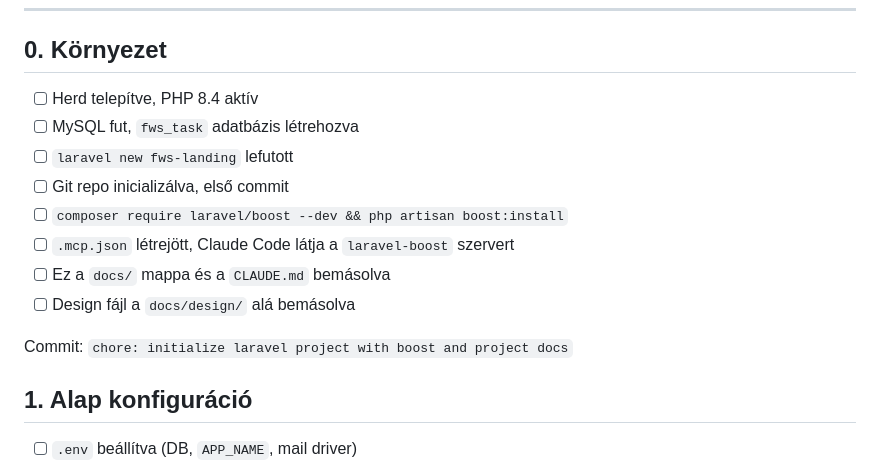
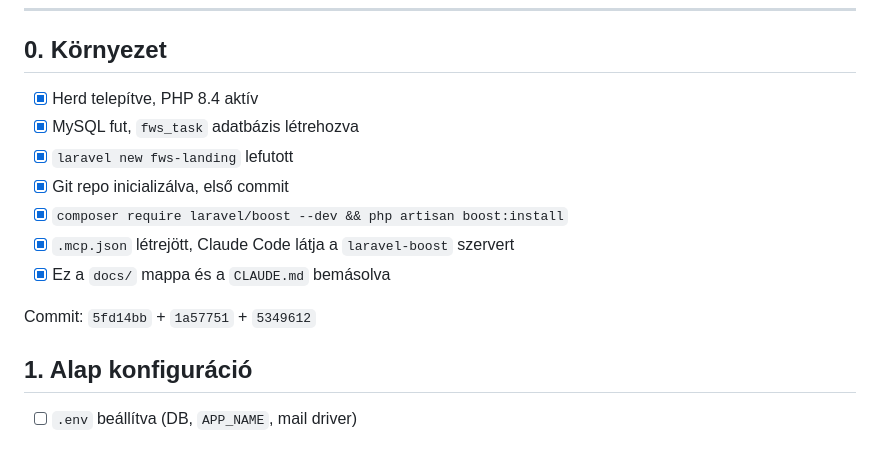
Before and after one commit to flows699/fws-landing, a Markdown page: docs/07-munkamenet.md, the part around the change. Drawn GitHub-style.

Commit message:
chore: update environment setup checklist to mark completed steps

```diff
--- a/docs/07-munkamenet.md
+++ b/docs/07-munkamenet.md
@@ -9,16 +9,15 @@ Ez az élő dokumentum. Minden lépés végén Claude Code jelölje ki a checkbo
 
 ## 0. Környezet
 
-- [ ] Herd telepítve, PHP 8.4 aktív
-- [ ] MySQL fut, `fws_task` adatbázis létrehozva
-- [ ] `laravel new fws-landing` lefutott
-- [ ] Git repo inicializálva, első commit
-- [ ] `composer require laravel/boost --dev && php artisan boost:install`
-- [ ] `.mcp.json` létrejött, Claude Code látja a `laravel-boost` szervert
-- [ ] Ez a `docs/` mappa és a `CLAUDE.md` bemásolva
-- [ ] Design fájl a `docs/design/` alá bemásolva
+- [x] Herd telepítve, PHP 8.4 aktív
+- [x] MySQL fut, `fws_task` adatbázis létrehozva
+- [x] `laravel new fws-landing` lefutott
+- [x] Git repo inicializálva, első commit
+- [x] `composer require laravel/boost --dev && php artisan boost:install`
+- [x] `.mcp.json` létrejött, Claude Code látja a `laravel-boost` szervert
+- [x] Ez a `docs/` mappa és a `CLAUDE.md` bemásolva
 
-Commit: `chore: initialize laravel project with boost and project docs`
+Commit: `5fd14bb` + `1a57751` + `5349612`
 
 ## 1. Alap konfiguráció
 
```
